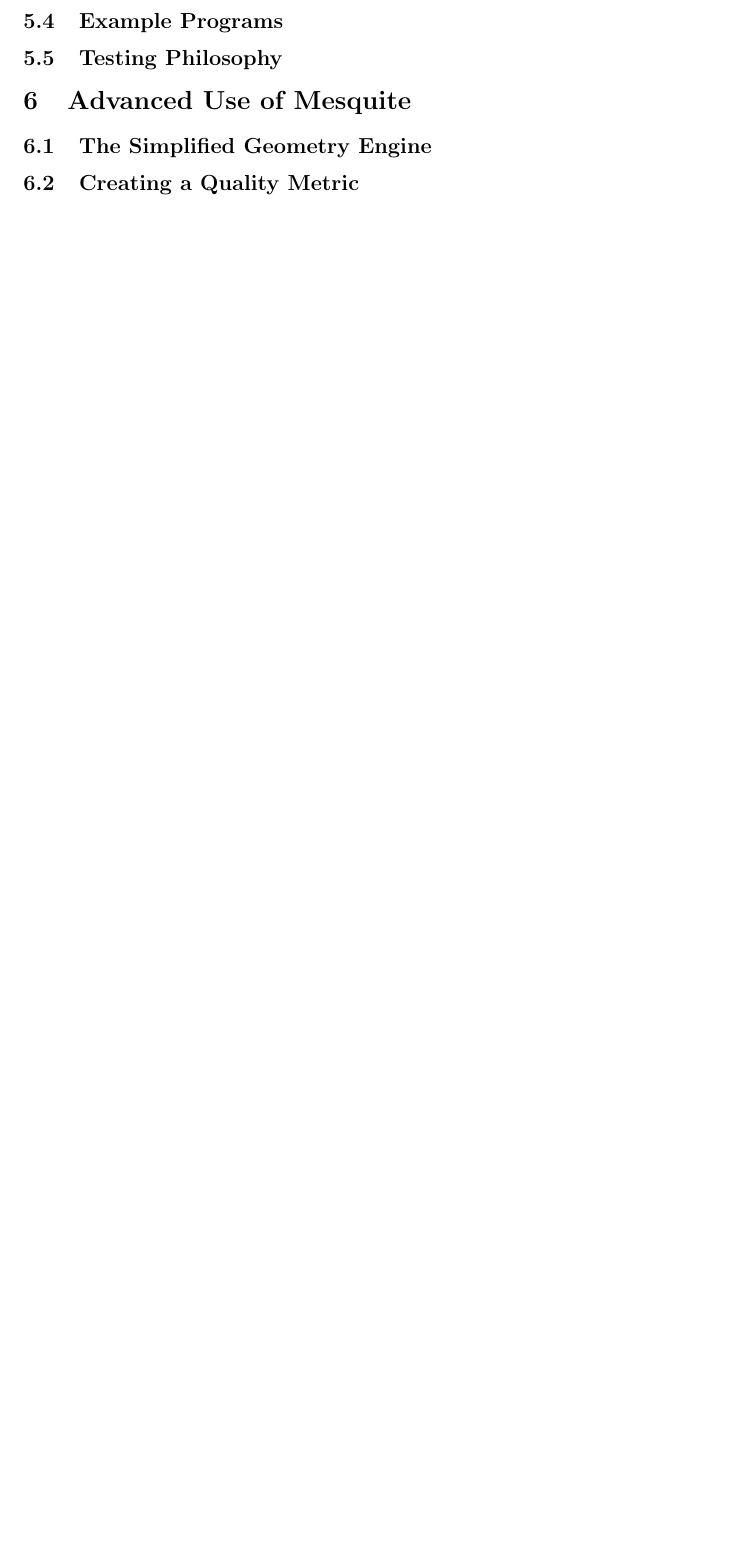
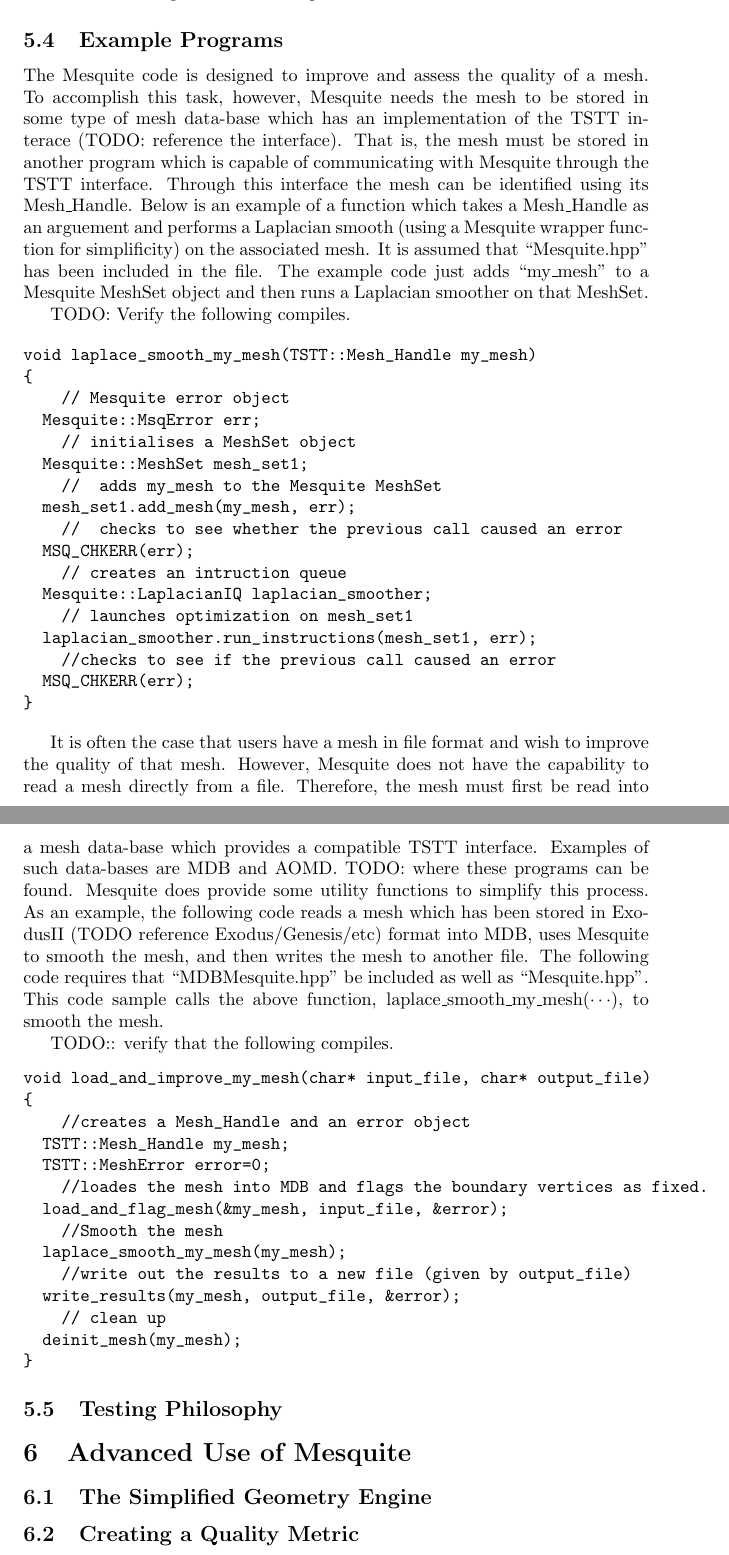
Before and after one commit to trilinos/mesquite, a LaTeX paper (doc/user/users-guide.tex): part of page 7 of 14 before the commit and two parts of pages 8 and 9 of 16 after it, the two joined at a grey line, cut so that both start at the same text, the shorter picture padded with empty space. Compiled offline with pdfLaTeX; an older LaTeX class or package is replaced by its successor.

Commit message:
Adding a starting point for sections 5.3 and 5.4.  This is partially intended for the SLAC people for the time being.
NOTE:  A couple of the statements made in section 5.4 are not
completely true at the moment.  For example, a driver code would
need to include more than just 'Mesquite.hpp'.

```diff
--- a/doc/user/users-guide.tex
+++ b/doc/user/users-guide.tex
@@ -223,6 +251,74 @@
+``TSTT\_Base.h,'' which is compatible with Mesquite.
+\end{enumerate}
+\subsection{Example Programs}
+The Mesquite code is designed to improve and assess the quality of
+a mesh.  To accomplish this task, however, Mesquite needs the mesh
+to be stored in some type of mesh data-base which has an implementation
+of the TSTT interace  (TODO: reference the interface).  That is, the
+mesh must be stored in another program which is capable of communicating
+with Mesquite through the TSTT interface.  Through this interface
+the mesh can be identified using its Mesh\_Handle.  Below is an example
+of a function which takes a Mesh\_Handle as an arguement and performs
+a Laplacian smooth (using a Mesquite wrapper function for simplificity)
+on the associated mesh.  It is assumed that ``Mesquite.hpp'' has been
+included in the file.  The example code just adds ``my\_mesh'' to a
+Mesquite MeshSet object and then runs a Laplacian smoother on that
+MeshSet.
 
-\subsection{Example Programs}
+TODO: Verify the following compiles.
 
+\begin{verbatim}
+void laplace_smooth_my_mesh(TSTT::Mesh_Handle my_mesh)
+{
+    // Mesquite error object
+  Mesquite::MsqError err;
+    // initialises a MeshSet object
+  Mesquite::MeshSet mesh_set1;
+    //  adds my_mesh to the Mesquite MeshSet
+  mesh_set1.add_mesh(my_mesh, err);
+    //  checks to see whether the previous call caused an error
+  MSQ_CHKERR(err);
+    // creates an intruction queue
+  Mesquite::LaplacianIQ laplacian_smoother;
+    // launches optimization on mesh_set1
+  laplacian_smoother.run_instructions(mesh_set1, err);
+    //checks to see if the previous call caused an error
+  MSQ_CHKERR(err);
+}
+\end{verbatim}
+
+It is often the case that users have a mesh in file format and wish
+to improve the quality of that mesh.  However, Mesquite does not have
+the capability to read a mesh directly from a file.  Therefore, the mesh
+must first be read into a mesh data-base which provides a compatible TSTT
+interface.  Examples of such data-bases are MDB and AOMD.  TODO:
+where these programs can be found.  Mesquite does provide some utility
+functions to simplify this process.  As an example, the following
+code reads a mesh which has been stored in ExodusII (TODO reference
+Exodus/Genesis/etc) format into MDB, uses Mesquite to smooth the mesh,
+and then writes the mesh to another file.  The following code requires
+that ``MDBMesquite.hpp'' be included as well as ``Mesquite.hpp''.  This
+code sample calls the above function, laplace\_smooth\_my\_mesh($\cdots$),
+to smooth the mesh.
+
+TODO:: verify that the following compiles.
+
+\begin{verbatim}
+void load_and_improve_my_mesh(char* input_file, char* output_file)
+{
+    //creates a Mesh_Handle and an error object
+  TSTT::Mesh_Handle my_mesh;
+  TSTT::MeshError error=0;
+    //loades the mesh into MDB and flags the boundary vertices as fixed.
+  load_and_flag_mesh(&my_mesh, input_file, &error);
+    //Smooth the mesh
+  laplace_smooth_my_mesh(my_mesh);
+    //write out the results to a new file (given by output_file)
+  write_results(my_mesh, output_file, &error);
+    // clean up
+  deinit_mesh(my_mesh);
+}
+\end{verbatim}
 \subsection{Testing Philosophy}
 
 \section{Advanced Use of Mesquite}
```
Also changed, not shown: doc/user/users-guide.tex (28 more changed lines).
